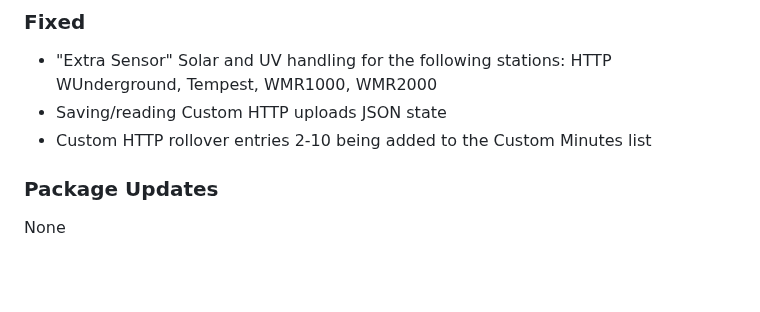
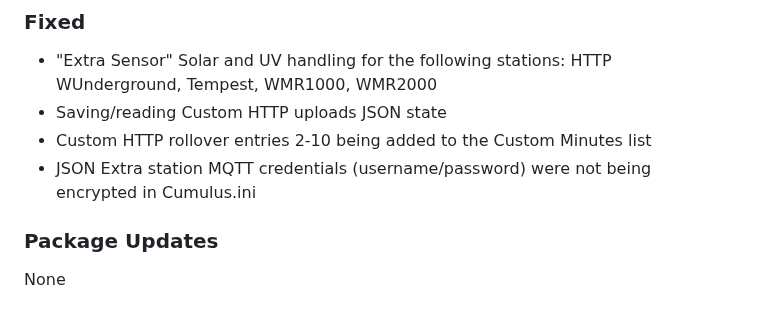
Before and after one commit to cumulusmx/CumulusMX, a Markdown page: CHANGELOG.md, the part around the change. Drawn GitHub-style; blank space fills up the shorter version.

Commit message:
Changelog

```diff
--- a/CHANGELOG.md
+++ b/CHANGELOG.md
@@ -25,6 +25,7 @@ Nothing
 - "Extra Sensor" Solar and UV handling for the following stations: HTTP WUnderground, Tempest, WMR1000, WMR2000
 - Saving/reading Custom HTTP uploads JSON state
 - Custom HTTP rollover entries 2-10 being added to the Custom Minutes list
+- JSON Extra station MQTT credentials (username/password) were not being encrypted in Cumulus.ini
 
 ### Package Updates
 
```
